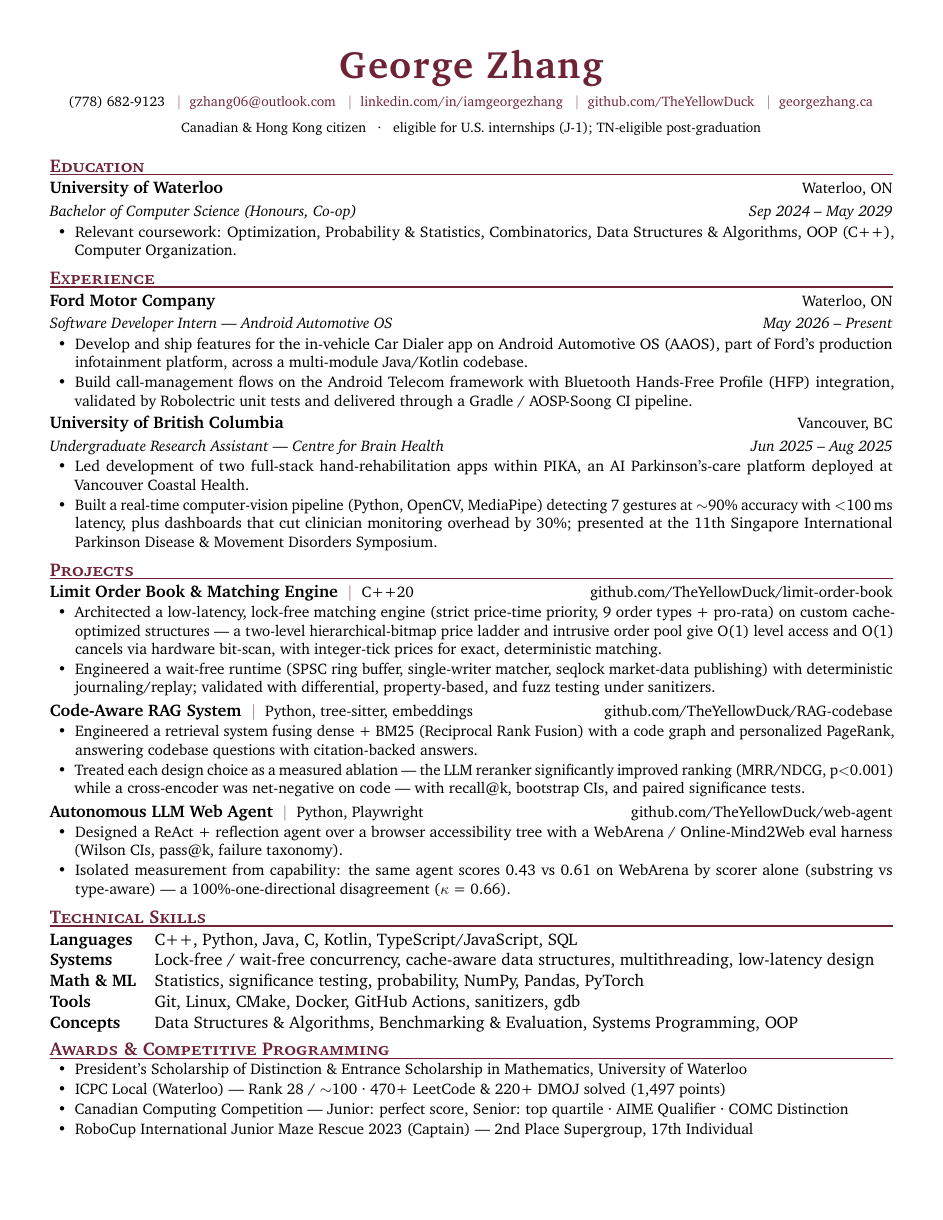
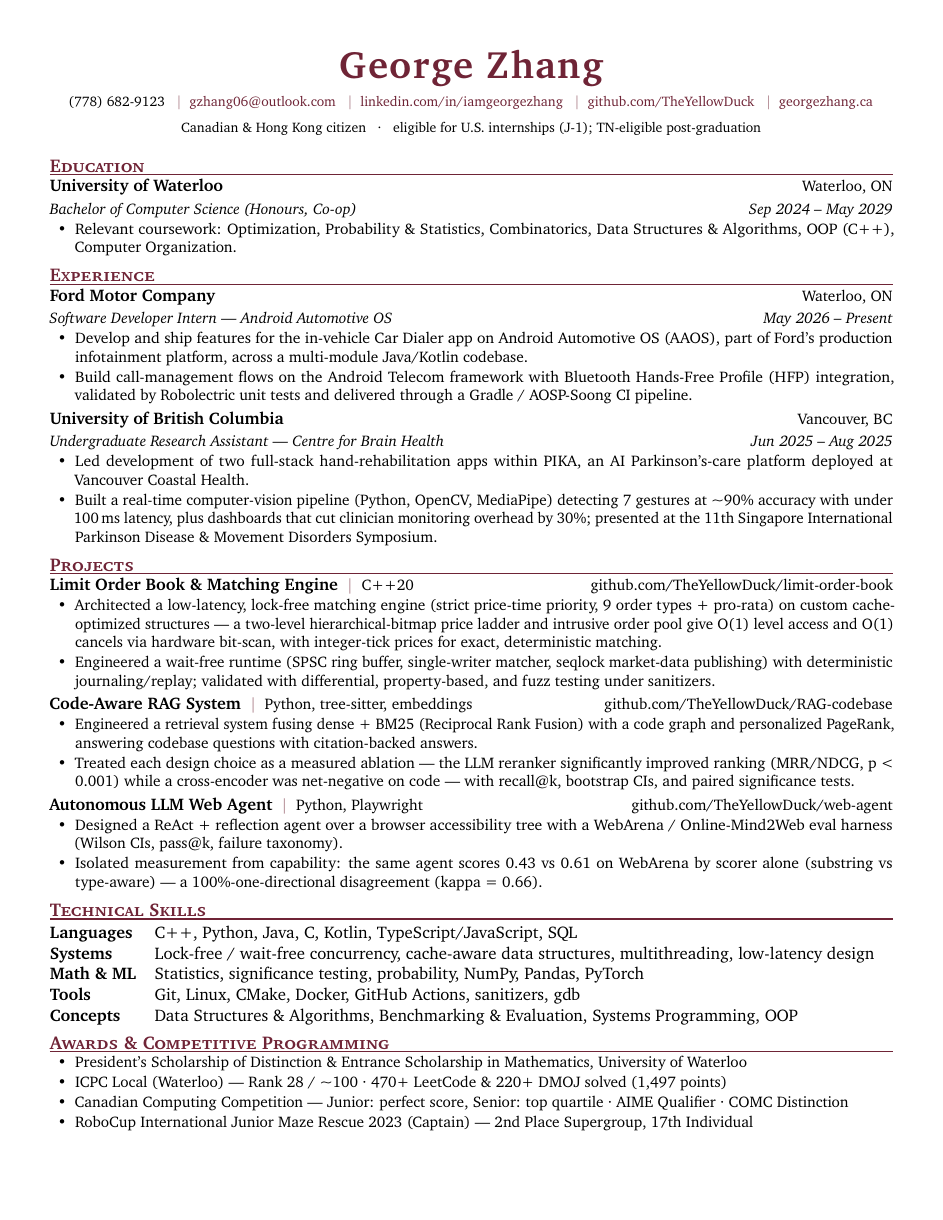
Before and after one commit to TheYellowDuck/portfolio-website, a LaTeX CV (resume/resume-quant.tex): the whole page. Compiled offline with pdfLaTeX.

Commit message:
fix(resume): make all three résumé PDFs ATS-airtight
- entry/project headers: tabularx -> \hfill so org names extract in
  correct reading order (verified with pdfminer)
- drop HTML-hazard bare '<': '<100 ms' -> 'under 100 ms', 'p<0.001' -> 'p < 0.001'
- disable mid-word hyphenation so keywords (Optimization, Computation) never split
- de-Unicode technical symbols: tilde-op -> ~ (\textasciitilde), kappa spelled out,
  math $<$ -> \textless (removes the stray Computer Modern math font)
- regenerate resume.generated.json to match

```diff
--- a/resume/resume-quant.tex
+++ b/resume/resume-quant.tex
@@ -20,6 +20,7 @@
 
 \pagestyle{empty}
 \setlength{\parindent}{0pt}
+\hyphenpenalty=10000\emergencystretch=2em   % ATS-safe: no mid-word hyphenation of keywords
 
 \newcommand{\sep}{\hspace{0.5em}\textcolor{accent!55}{\textbar}\hspace{0.5em}}
 
@@ -28,16 +29,12 @@
 \titlespacing*{\section}{0pt}{3pt}{0pt}
 
 \newcommand{\entry}[4]{%
-  \begin{tabularx}{\textwidth}{@{}X@{}r@{}}
-    \textbf{#1} & {\small #2}\\[1pt]
-    {\small\itshape #3} & {\small\itshape #4}\\
-  \end{tabularx}%
+  \textbf{#1}\hfill{\small #2}\\[1pt]%
+  {\small\itshape #3}\hfill{\small\itshape #4}\par%
 }
 
 \newcommand{\project}[3]{%
-  \begin{tabularx}{\textwidth}{@{}X@{}r@{}}
-    \textbf{#1}\enspace{\small\textcolor{accent!55}{\textbar}\enspace #2} & {\small #3}\\
-  \end{tabularx}%
+  \textbf{#1}\enspace{\small\textcolor{accent!55}{\textbar}\enspace #2}\hfill{\small #3}\par%
 }
 
 \newenvironment{bullets}
@@ -77,7 +74,7 @@
 \entry{University of British Columbia}{Vancouver, BC}{Undergraduate Research Assistant --- Centre for Brain Health}{Jun 2025 -- Aug 2025}
 \begin{bullets}
   \item Led development of two full-stack hand-rehabilitation apps within PIKA, an AI Parkinson's-care platform deployed at Vancouver Coastal Health.
-  \item Built a real-time computer-vision pipeline (Python, OpenCV, MediaPipe) detecting 7 gestures at $\sim$90\% accuracy with $<$100\,ms latency, plus dashboards that cut clinician monitoring overhead by 30\%; presented at the 11th Singapore International Parkinson Disease \& Movement Disorders Symposium.
+  \item Built a real-time computer-vision pipeline (Python, OpenCV, MediaPipe) detecting 7 gestures at \textasciitilde90\% accuracy with under 100\,ms latency, plus dashboards that cut clinician monitoring overhead by 30\%; presented at the 11th Singapore International Parkinson Disease \& Movement Disorders Symposium.
 \end{bullets}
 
 % ================= PROJECTS =================
@@ -92,13 +89,13 @@
 \project{Code-Aware RAG System}{Python, tree-sitter, embeddings}{github.com/TheYellowDuck/RAG-codebase}
 \begin{bullets}
   \item Engineered a retrieval system fusing dense + BM25 (Reciprocal Rank Fusion) with a code graph and personalized PageRank, answering codebase questions with citation-backed answers.
-  \item Treated each design choice as a measured ablation --- the LLM reranker significantly improved ranking (MRR/NDCG, p$<$0.001) while a cross-encoder was net-negative on code --- with recall@k, bootstrap CIs, and paired significance tests.
+  \item Treated each design choice as a measured ablation --- the LLM reranker significantly improved ranking (MRR/NDCG, p \textless{} 0.001) while a cross-encoder was net-negative on code --- with recall@k, bootstrap CIs, and paired significance tests.
 \end{bullets}
 
 \project{Autonomous LLM Web Agent}{Python, Playwright}{github.com/TheYellowDuck/web-agent}
 \begin{bullets}
   \item Designed a ReAct + reflection agent over a browser accessibility tree with a WebArena / Online-Mind2Web eval harness (Wilson CIs, pass@k, failure taxonomy).
-  \item Isolated measurement from capability: the same agent scores 0.43 vs 0.61 on WebArena by scorer alone (substring vs type-aware) --- a 100\%-one-directional disagreement ($\kappa$ = 0.66).
+  \item Isolated measurement from capability: the same agent scores 0.43 vs 0.61 on WebArena by scorer alone (substring vs type-aware) --- a 100\%-one-directional disagreement (kappa = 0.66).
 \end{bullets}
 
 % ================= SKILLS =================
@@ -115,7 +112,7 @@
 \section{Awards \& Competitive Programming}
 \begin{bullets}
   \item President's Scholarship of Distinction \& Entrance Scholarship in Mathematics, University of Waterloo
-  \item ICPC Local (Waterloo) --- Rank 28 / $\sim$100 · 470+ LeetCode \& 220+ DMOJ solved (1{,}497 points)
+  \item ICPC Local (Waterloo) --- Rank 28 / \textasciitilde100 · 470+ LeetCode \& 220+ DMOJ solved (1{,}497 points)
   \item Canadian Computing Competition --- Junior: perfect score, Senior: top quartile · AIME Qualifier · COMC Distinction
   \item RoboCup International Junior Maze Rescue 2023 (Captain) --- 2nd Place Supergroup, 17th Individual
 \end{bullets}
```
Also changed, not shown: resume/resume-ai.tex (+7 -10 lines), resume/resume-swe.tex (+7 -10 lines), 4 other files.
